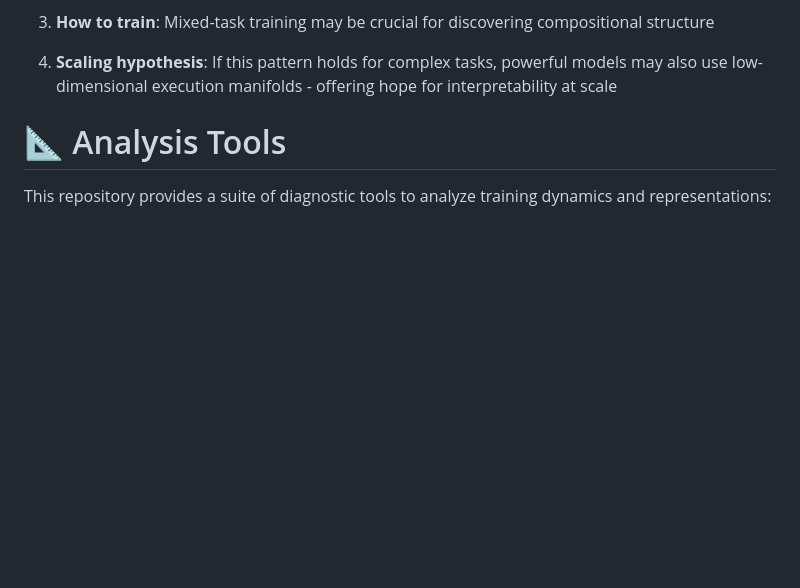
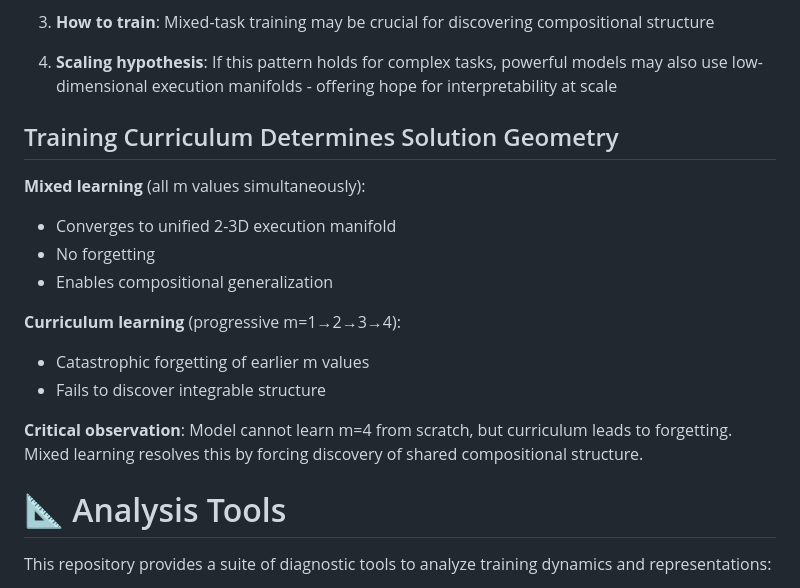
Before and after one commit to skydancerosel/bubble-modadd, a Markdown page: README.md, the part around the change. Drawn GitHub-style; blank space fills up the shorter version.

Commit message:
Expand README with training curriculum details
Added section on training curriculum and its effects on solution geometry.

```diff
--- a/README.md
+++ b/README.md
@@ -219,6 +219,21 @@ nonlinear PDEs.
    powerful models may also use low-dimensional execution manifolds -
    offering hope for interpretability at scale
 
+## Training Curriculum Determines Solution Geometry
+
+**Mixed learning** (all m values simultaneously):
+- Converges to unified 2-3D execution manifold
+- No forgetting
+- Enables compositional generalization
+
+**Curriculum learning** (progressive m=1→2→3→4):
+- Catastrophic forgetting of earlier m values
+- Fails to discover integrable structure
+
+**Critical observation**: Model cannot learn m=4 from scratch, but
+curriculum leads to forgetting. Mixed learning resolves this by forcing
+discovery of shared compositional structure.
+
 
 # 📐 Analysis Tools
 
```
